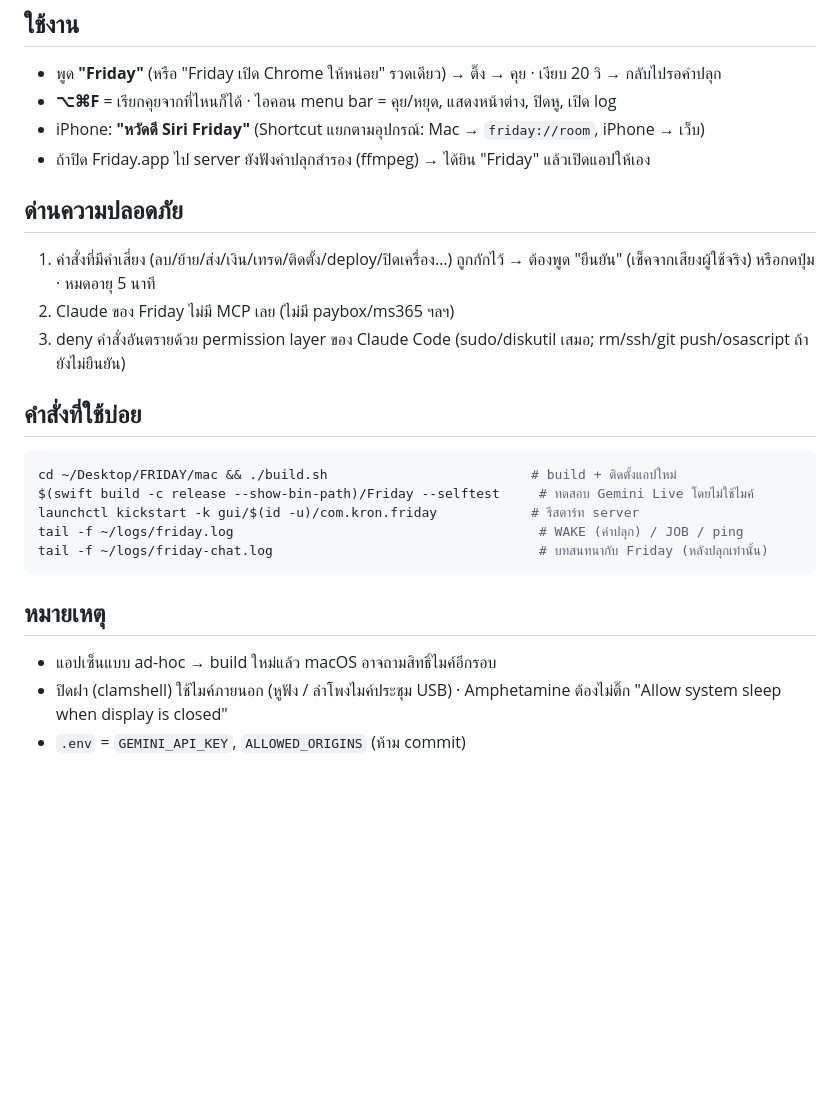
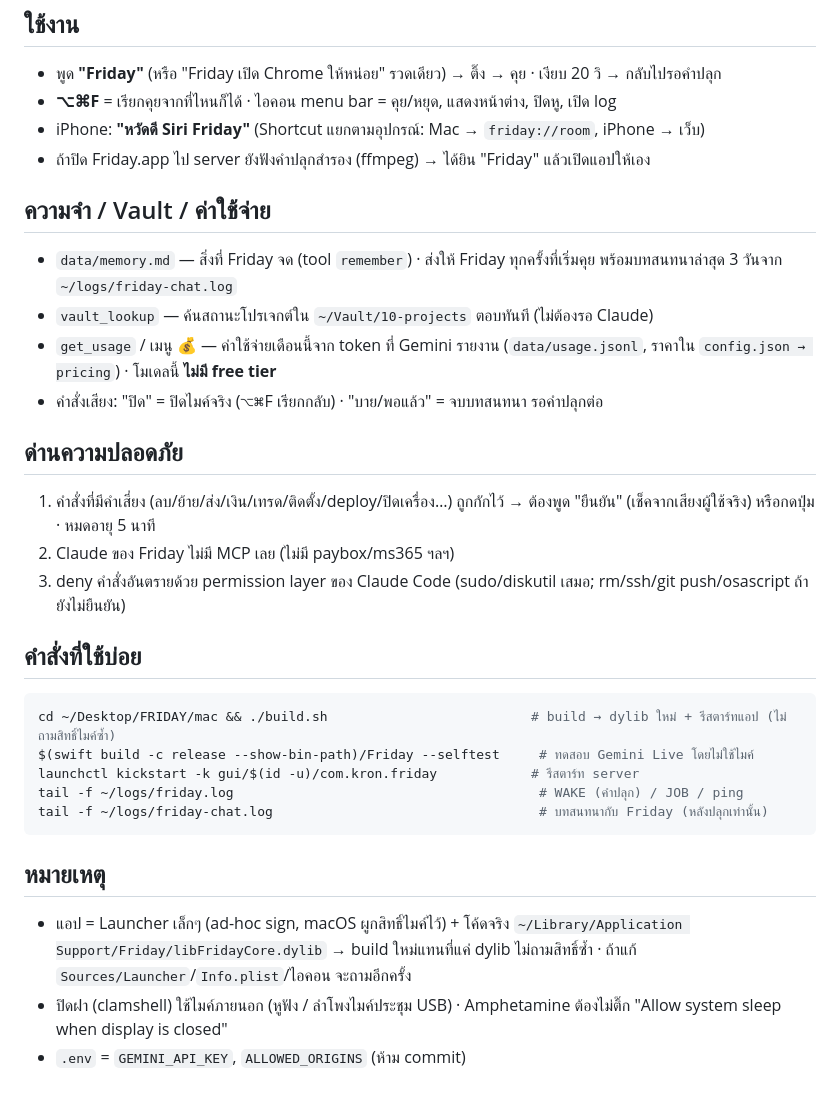
Before and after one commit to Firstyjps/friday, a Markdown page: README.md, the part around the change. Drawn GitHub-style; blank space fills up the shorter version.

Commit message:
README: memory/vault/usage, launcher split

````diff
--- a/README.md
+++ b/README.md
@@ -21,6 +21,13 @@ LaunchAgent `com.kron.friday-room` เปิด Friday.app ตอน login
 - iPhone: **"หวัดดี Siri Friday"** (Shortcut แยกตามอุปกรณ์: Mac → `friday://room`, iPhone → เว็บ)
 - ถ้าปิด Friday.app ไป server ยังฟังคำปลุกสำรอง (ffmpeg) → ได้ยิน "Friday" แล้วเปิดแอปให้เอง
 
+## ความจำ / Vault / ค่าใช้จ่าย
+
+- `data/memory.md` — สิ่งที่ Friday จด (tool `remember`) · ส่งให้ Friday ทุกครั้งที่เริ่มคุย พร้อมบทสนทนาล่าสุด 3 วันจาก `~/logs/friday-chat.log`
+- `vault_lookup` — ค้นสถานะโปรเจกต์ใน `~/Vault/10-projects` ตอบทันที (ไม่ต้องรอ Claude)
+- `get_usage` / เมนู 💰 — ค่าใช้จ่ายเดือนนี้จาก token ที่ Gemini รายงาน (`data/usage.jsonl`, ราคาใน `config.json → pricing`) · โมเดลนี้ **ไม่มี free tier**
+- คำสั่งเสียง: "ปิด" = ปิดไมค์จริง (⌥⌘F เรียกกลับ) · "บาย/พอแล้ว" = จบบทสนทนา รอคำปลุกต่อ
+
 ## ด่านความปลอดภัย
 
 1. คำสั่งที่มีคำเสี่ยง (ลบ/ย้าย/ส่ง/เงิน/เทรด/ติดตั้ง/deploy/ปิดเครื่อง…) ถูกกักไว้ → ต้องพูด "ยืนยัน" (เช็คจากเสียงผู้ใช้จริง) หรือกดปุ่ม · หมดอายุ 5 นาที
@@ -30,7 +37,7 @@ LaunchAgent `com.kron.friday-room` เปิด Friday.app ตอน login
 ## คำสั่งที่ใช้บ่อย
 
 ```bash
-cd ~/Desktop/FRIDAY/mac && ./build.sh                          # build + ติดตั้งแอปใหม่
+cd ~/Desktop/FRIDAY/mac && ./build.sh                          # build → dylib ใหม่ + รีสตาร์ทแอป (ไม่ถามสิทธิ์ไมค์ซ้ำ)
 $(swift build -c release --show-bin-path)/Friday --selftest     # ทดสอบ Gemini Live โดยไม่ใช้ไมค์
 launchctl kickstart -k gui/$(id -u)/com.kron.friday            # รีสตาร์ท server
 tail -f ~/logs/friday.log                                       # WAKE (คำปลุก) / JOB / ping
@@ -39,6 +46,6 @@ tail -f ~/logs/friday-chat.log                                  # บทสน
 
 ## หมายเหตุ
 
-- แอปเซ็นแบบ ad-hoc → build ใหม่แล้ว macOS อาจถามสิทธิ์ไมค์อีกรอบ
+- แอป = Launcher เล็กๆ (ad-hoc sign, macOS ผูกสิทธิ์ไมค์ไว้) + โค้ดจริง `~/Library/Application Support/Friday/libFridayCore.dylib` → build ใหม่แทนที่แค่ dylib ไม่ถามสิทธิ์ซ้ำ · ถ้าแก้ `Sources/Launcher`/`Info.plist`/ไอคอน จะถามอีกครั้ง
 - ปิดฝา (clamshell) ใช้ไมค์ภายนอก (หูฟัง / ลำโพงไมค์ประชุม USB) · Amphetamine ต้องไม่ติ๊ก "Allow system sleep when display is closed"
 - `.env` = `GEMINI_API_KEY`, `ALLOWED_ORIGINS` (ห้าม commit)
````
